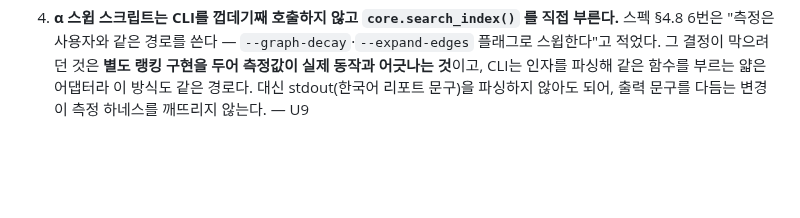
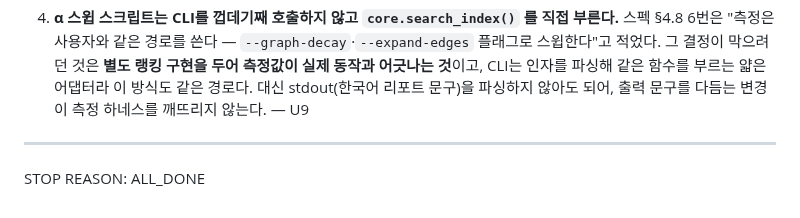
Before and after one commit to graybat21/CorpBrain-app-01, a Markdown page: docs/loop/DECISION_CHECKPOINT-v0.7.md, the part around the change. GitHub-like rendering; blank space fills up the shorter version.

Commit message:
v0.7(docs): 루프 종료 기록 — ALL_DONE
U1~U9 완료, 완료의 정의 §3 항목 1~12 충족, draft PR #46 개설.
U10(α 실측)은 사용자 스윕 결과가 있어야 닫힌다.

Co-Authored-By: Claude Opus 5 (1M context) <noreply@anthropic.com>

```diff
--- a/docs/loop/DECISION_CHECKPOINT-v0.7.md
+++ b/docs/loop/DECISION_CHECKPOINT-v0.7.md
@@ -44,3 +44,7 @@ MINOR: 4
    동작과 어긋나는 것**이고, CLI는 인자를 파싱해 같은 함수를 부르는 얇은 어댑터라 이 방식도
    같은 경로다. 대신 stdout(한국어 리포트 문구)을 파싱하지 않아도 되어, 출력 문구를 다듬는
    변경이 측정 하네스를 깨뜨리지 않는다. — U9
+
+---
+
+STOP REASON: ALL_DONE
```
